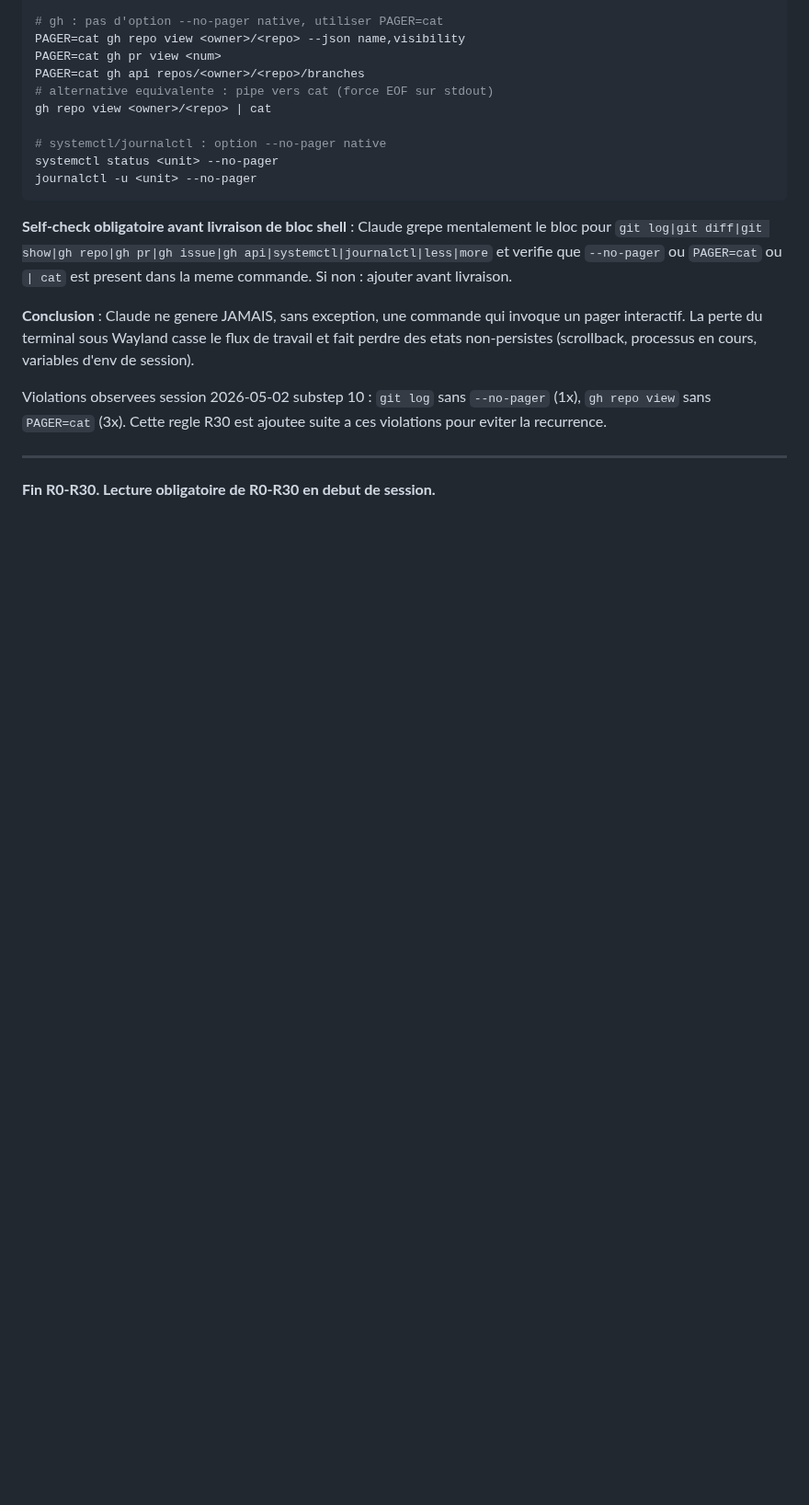
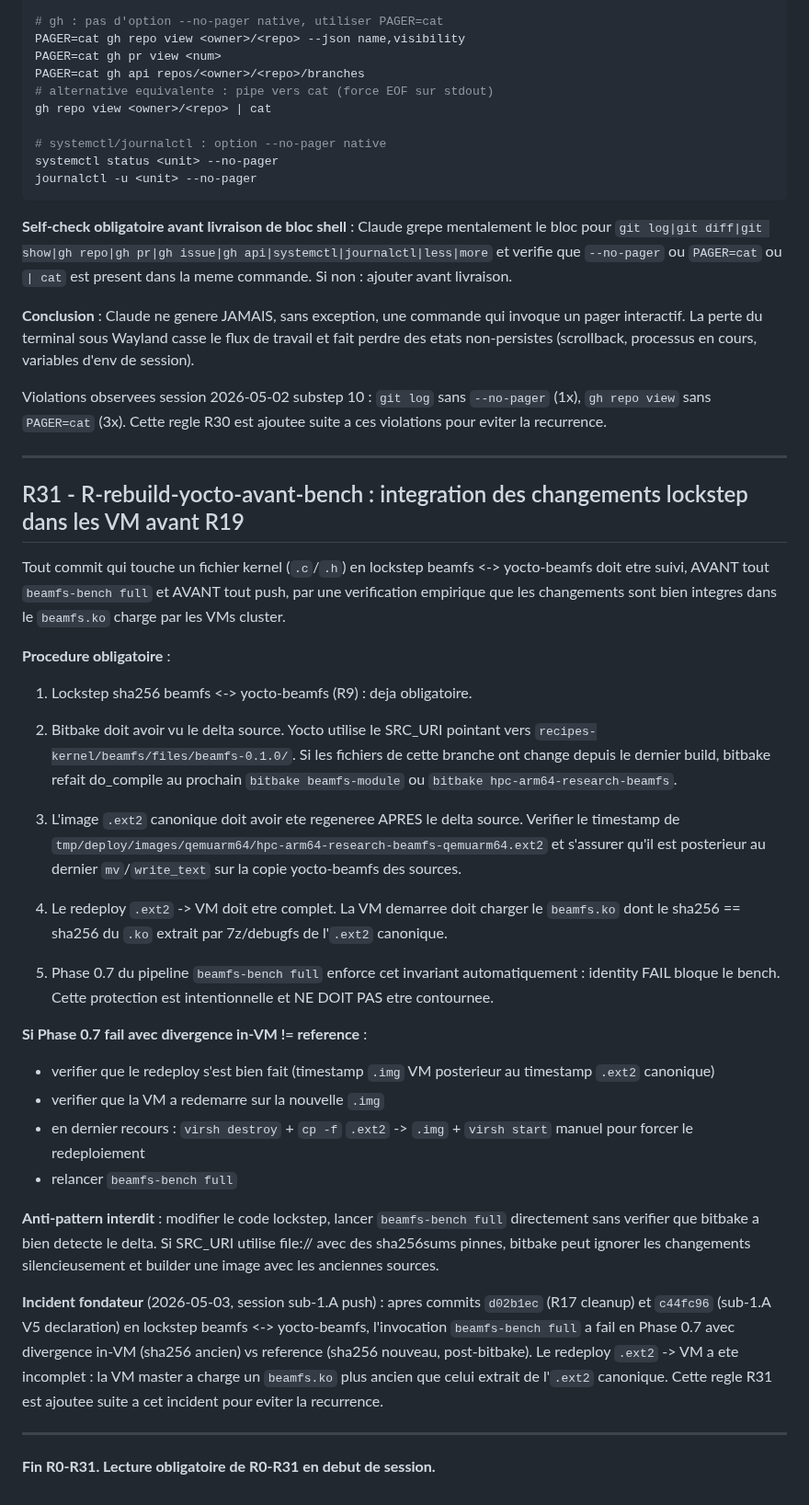
Before and after one commit to roastercode/beamfs, a Markdown page: context/context-recadrage.md, the part around the change. Shown at 92% size. GitHub-like rendering; blank space fills up the shorter version.

Commit message:
docs(recadrage): add R31 - rebuild Yocto image and verify VM identity before R19
R31 enforces that any commit touching kernel files (.c/.h) in lockstep
beamfs <-> yocto-beamfs must be followed by empirical verification that
the changes are reflected in the beamfs.ko loaded by the cluster VMs,
BEFORE invoking beamfs-bench full and BEFORE pushing.

The rule documents:
  - the bitbake delta detection requirement
  - the .ext2 canonical regeneration timestamp invariant
  - the .ext2 -> .img redeploy completeness check
  - Phase 0.7 identity check semantics (in-VM .ko sha256 == reference)
  - the manual recovery procedure on Phase 0.7 fail

Founding incident (2026-05-03, sub-1.A push session): after commits
d02b1ec (R17 cleanup) and c44fc96 (sub-1.A V5 declaration) lockstep
beamfs <-> yocto-beamfs, beamfs-bench full failed Phase 0.7 with
in-VM .ko sha256 (older) != reference (newer post-bitbake). Root cause:
QEMU was actively writing to beamfs-master.ext2 during the redeploy,
causing the rootfs to diverge from the canonical image. Fix: virsh
destroy + cp -f canonical .ext2 + relaunch.

This rule R31 is added to context-recadrage.md (CLASSIFICATION
INTERNAL, never pushed to public github, versioned only on
roastercode/beamfs-devel PRIVATE per recadrage section 0).

Signed-off-by: Aurelien DESBRIERES <aurelien@hackers.camp>
Assisted-by: Claude:claude-opus-4-7

```diff
--- a/context/context-recadrage.md
+++ b/context/context-recadrage.md
@@ -1227,4 +1227,61 @@ R30 est ajoutee suite a ces violations pour eviter la recurrence.
 
 ---
 
-**Fin R0-R30. Lecture obligatoire de R0-R30 en debut de session.**
+## R31 - R-rebuild-yocto-avant-bench : integration des changements lockstep dans les VM avant R19
+
+Tout commit qui touche un fichier kernel (`.c`/`.h`) en lockstep beamfs
+<-> yocto-beamfs doit etre suivi, AVANT tout `beamfs-bench full` et
+AVANT tout push, par une verification empirique que les changements
+sont bien integres dans le `beamfs.ko` charge par les VMs cluster.
+
+**Procedure obligatoire** :
+
+1. Lockstep sha256 beamfs <-> yocto-beamfs (R9) : deja obligatoire.
+
+2. Bitbake doit avoir vu le delta source. Yocto utilise le SRC_URI
+   pointant vers `recipes-kernel/beamfs/files/beamfs-0.1.0/`. Si les
+   fichiers de cette branche ont change depuis le dernier build,
+   bitbake refait do_compile au prochain `bitbake beamfs-module` ou
+   `bitbake hpc-arm64-research-beamfs`.
+
+3. L'image `.ext2` canonique doit avoir ete regeneree APRES le delta
+   source. Verifier le timestamp de
+   `tmp/deploy/images/qemuarm64/hpc-arm64-research-beamfs-qemuarm64.ext2`
+   et s'assurer qu'il est posterieur au dernier `mv`/`write_text` sur
+   la copie yocto-beamfs des sources.
+
+4. Le redeploy `.ext2` -> VM doit etre complet. La VM demarree doit
+   charger le `beamfs.ko` dont le sha256 == sha256 du `.ko` extrait
+   par 7z/debugfs de l'`.ext2` canonique.
+
+5. Phase 0.7 du pipeline `beamfs-bench full` enforce cet invariant
+   automatiquement : identity FAIL bloque le bench. Cette protection
+   est intentionnelle et NE DOIT PAS etre contournee.
+
+**Si Phase 0.7 fail avec divergence in-VM != reference** :
+
+- verifier que le redeploy s'est bien fait (timestamp `.img` VM
+  posterieur au timestamp `.ext2` canonique)
+- verifier que la VM a redemarre sur la nouvelle `.img`
+- en dernier recours : `virsh destroy` + `cp -f` `.ext2` -> `.img` +
+  `virsh start` manuel pour forcer le redeploiement
+- relancer `beamfs-bench full`
+
+**Anti-pattern interdit** : modifier le code lockstep, lancer
+`beamfs-bench full` directement sans verifier que bitbake a bien
+detecte le delta. Si SRC_URI utilise file:// avec des sha256sums
+pinnes, bitbake peut ignorer les changements silencieusement et
+builder une image avec les anciennes sources.
+
+**Incident fondateur** (2026-05-03, session sub-1.A push) : apres
+commits `d02b1ec` (R17 cleanup) et `c44fc96` (sub-1.A V5 declaration)
+en lockstep beamfs <-> yocto-beamfs, l'invocation `beamfs-bench full`
+a fail en Phase 0.7 avec divergence in-VM (sha256 ancien) vs reference
+(sha256 nouveau, post-bitbake). Le redeploy `.ext2` -> VM a ete
+incomplet : la VM master a charge un `beamfs.ko` plus ancien que
+celui extrait de l'`.ext2` canonique. Cette regle R31 est ajoutee
+suite a cet incident pour eviter la recurrence.
+
+---
+
+**Fin R0-R31. Lecture obligatoire de R0-R31 en debut de session.**
```
